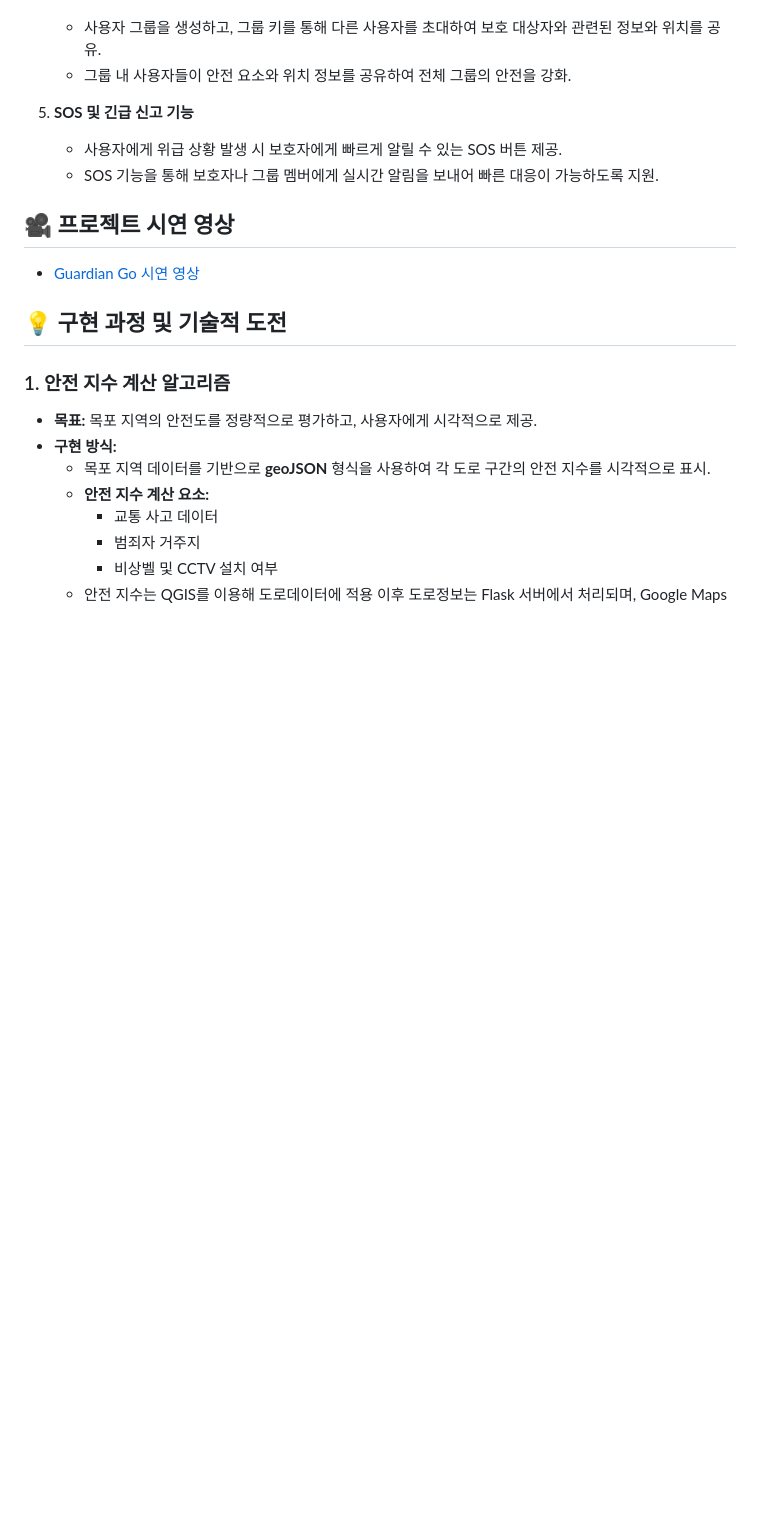
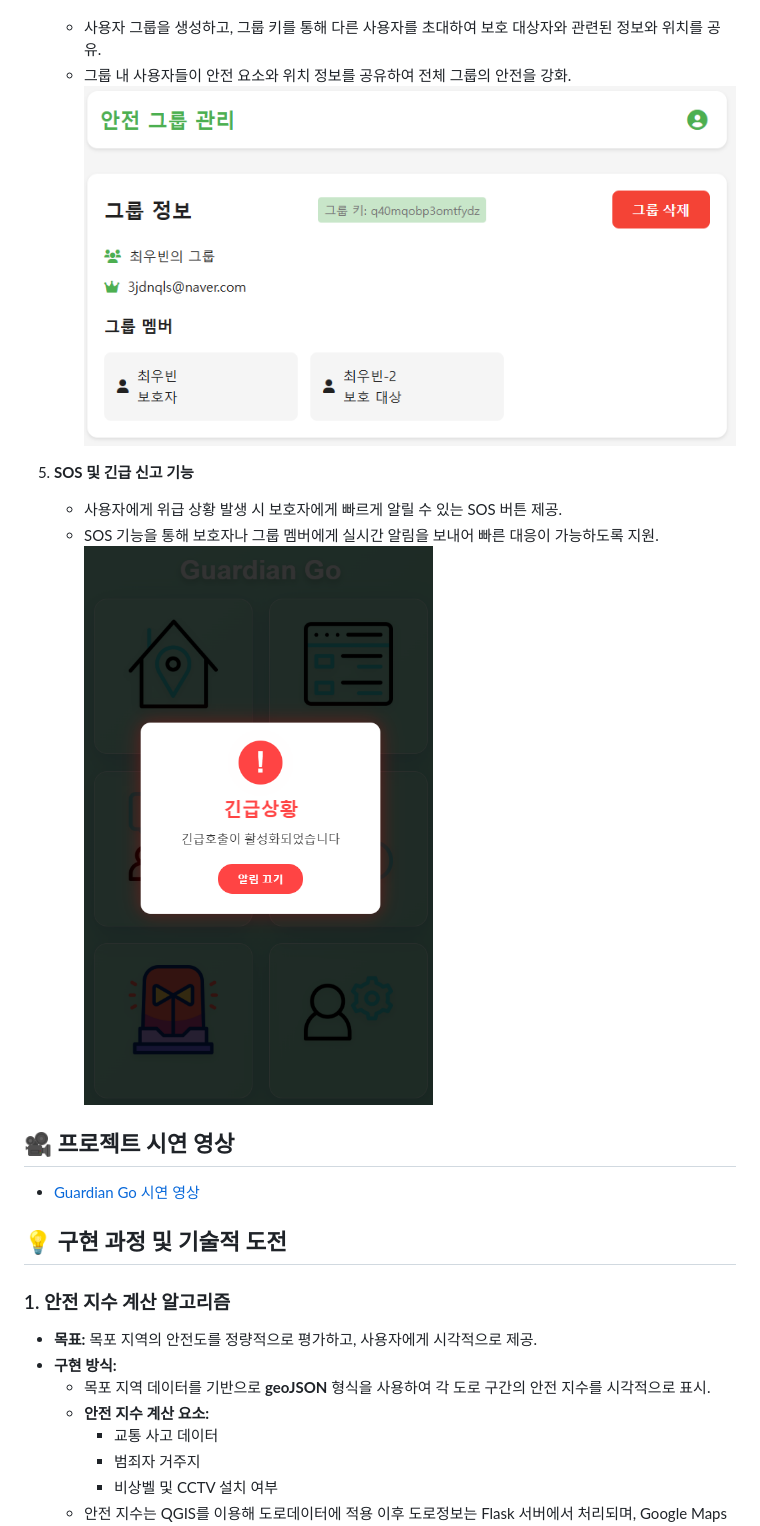
Before and after one commit to UBIBIK/GuardianGo-HTML, a Markdown page: README.md, the part around the change printed below. GitHub-like rendering; blank space fills up the shorter version.

```diff
--- a/README.md
+++ b/README.md
@@ -71,10 +74,12 @@ https://mokpo-safety.netlify.app/
 4. **그룹 관리 및 공유 기능**
    - 사용자 그룹을 생성하고, 그룹 키를 통해 다른 사용자를 초대하여 보호 대상자와 관련된 정보와 위치를 공유.
    - 그룹 내 사용자들이 안전 요소와 위치 정보를 공유하여 전체 그룹의 안전을 강화.
+   ![그룹 관리](https://github.com/UBIBIK/GuardianGo-HTML/blob/main/screenshots/%EA%B7%B8%EB%A3%B9%EA%B4%80%EB%A6%AC.png)
 
 5. **SOS 및 긴급 신고 기능**
    - 사용자에게 위급 상황 발생 시 보호자에게 빠르게 알릴 수 있는 SOS 버튼 제공.
    - SOS 기능을 통해 보호자나 그룹 멤버에게 실시간 알림을 보내어 빠른 대응이 가능하도록 지원.
+   ![SOS 신고 기능](https://github.com/UBIBIK/GuardianGo-HTML/blob/main/screenshots/%EA%B8%B4%EA%B8%89.png)
 
 ## 🎥 프로젝트 시연 영상
 - [Guardian Go 시연 영상](https://youtu.be/bBtc1MH-mBA)
```
Also changed, not shown: other parts of README.md (+3 -0 lines).
